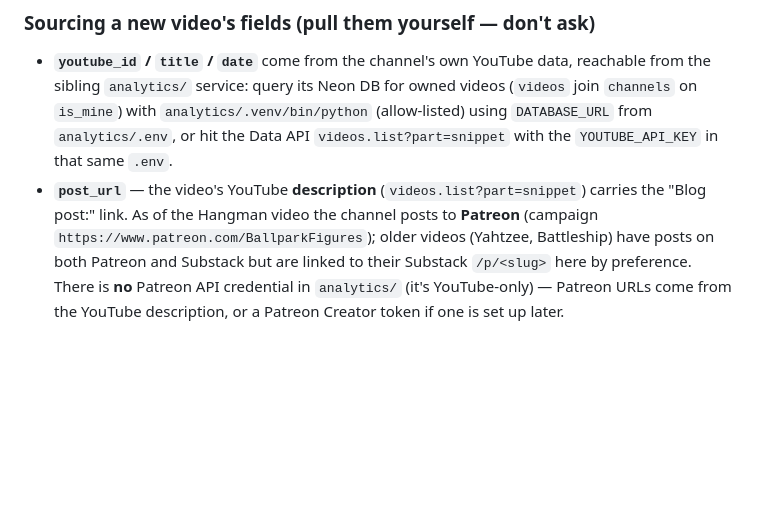
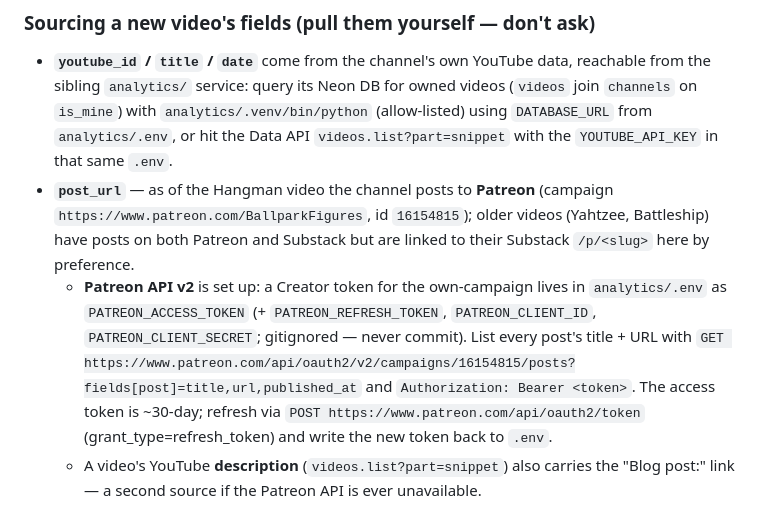
Before and after one commit to Ballpark-Figures/website, a Markdown page: CLAUDE.md, the part around the change. Rendered like a GitHub page; blank space fills up the shorter version.

Commit message:
CLAUDE: record the Patreon API setup for sourcing post_url
Creator token stored in analytics/.env (gitignored); documents the campaign id, the posts endpoint, and token refresh so a future session can pull post URLs directly instead of guessing or asking.

Co-Authored-By: Claude Opus 4.8 <noreply@anthropic.com>

```diff
--- a/CLAUDE.md
+++ b/CLAUDE.md
@@ -61,10 +61,17 @@ tracked file here (see the shared rule). Read `README.md` first.
   videos (`videos` join `channels` on `is_mine`) with `analytics/.venv/bin/python`
   (allow-listed) using `DATABASE_URL` from `analytics/.env`, or hit the Data API
   `videos.list?part=snippet` with the `YOUTUBE_API_KEY` in that same `.env`.
-- **`post_url`** — the video's YouTube **description** (`videos.list?part=snippet`)
-  carries the "Blog post:" link. As of the Hangman video the channel posts to
-  **Patreon** (campaign `https://www.patreon.com/BallparkFigures`); older videos
+- **`post_url`** — as of the Hangman video the channel posts to **Patreon**
+  (campaign `https://www.patreon.com/BallparkFigures`, id `16154815`); older videos
   (Yahtzee, Battleship) have posts on both Patreon and Substack but are linked to
-  their Substack `/p/<slug>` here by preference. There is **no** Patreon API
-  credential in `analytics/` (it's YouTube-only) — Patreon URLs come from the
-  YouTube description, or a Patreon Creator token if one is set up later.
+  their Substack `/p/<slug>` here by preference.
+  - **Patreon API v2** is set up: a Creator token for the own-campaign lives in
+    `analytics/.env` as `PATREON_ACCESS_TOKEN` (+ `PATREON_REFRESH_TOKEN`,
+    `PATREON_CLIENT_ID`, `PATREON_CLIENT_SECRET`; gitignored — never commit). List
+    every post's title + URL with
+    `GET https://www.patreon.com/api/oauth2/v2/campaigns/16154815/posts?fields[post]=title,url,published_at`
+    and `Authorization: Bearer <token>`. The access token is ~30-day; refresh via
+    `POST https://www.patreon.com/api/oauth2/token` (grant_type=refresh_token) and
+    write the new token back to `.env`.
+  - A video's YouTube **description** (`videos.list?part=snippet`) also carries the
+    "Blog post:" link — a second source if the Patreon API is ever unavailable.
```
